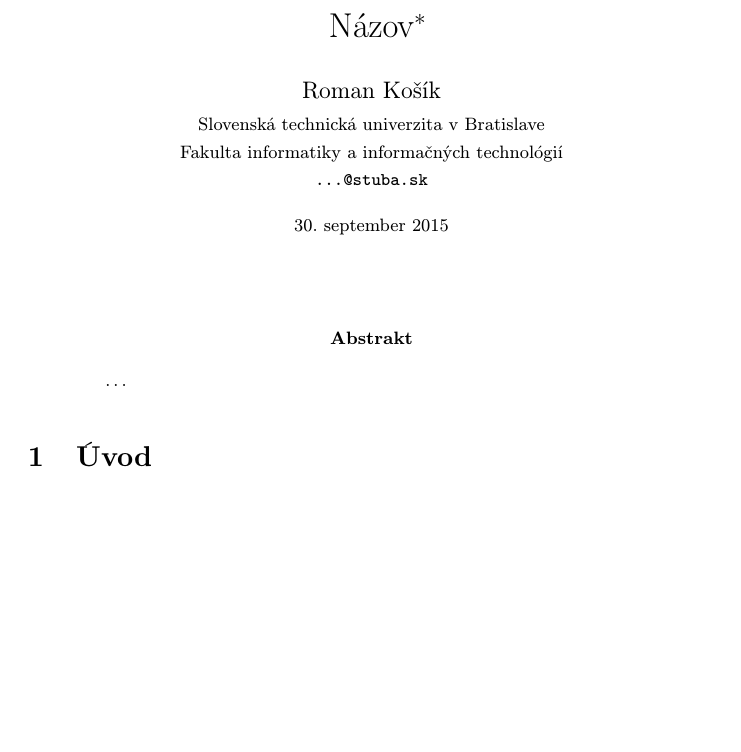
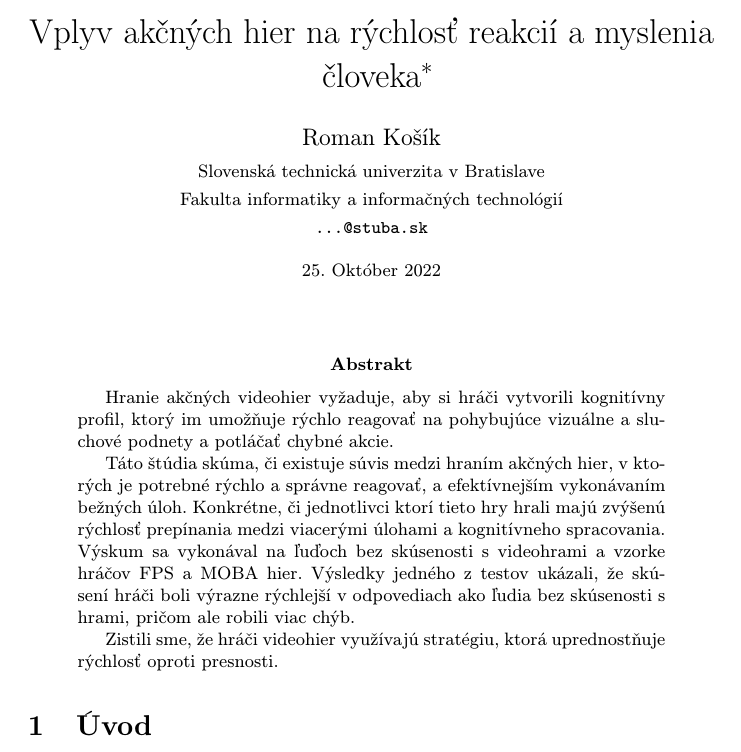
Before and after one commit to RomanKos08/MIP10, a LaTeX paper (clanok.tex): part of page 1 of 3, cut at the place of the change, the shorter picture padded with empty space. Compiled offline with pdfLaTeX.

Commit message:
doplneni abstrakt a hlavicka

```diff
--- a/clanok.tex
+++ b/clanok.tex
@@ -15,7 +15,7 @@
 
 \pagestyle{headings}
 
-\title{Názov\thanks{Semestrálny projekt v predmete Metódy inžinierskej práce, ak. rok 2022/23, vedenie: Meno Priezvisko}} % meno a priezvisko vyučujúceho na cvičeniach
+\title{Vplyv akčných hier na rýchlosť reakcií a myslenia človeka\thanks{Semestrálny projekt v predmete Metódy inžinierskej práce, ak. rok 2022/23, vedenie: Vladimír Mlynarovič}} % meno a priezvisko vyučujúceho na cvičeniach
 
 \author{Roman Košík\\[2pt]
 	{\small Slovenská technická univerzita v Bratislave}\\
@@ -23,7 +23,7 @@
 	{\small \texttt{...@stuba.sk}}
 	}
 
-\date{\small 30. september 2015} % upravte
+\date{\small 25. Október 2022} % upravte
 
 
 
@@ -32,7 +32,11 @@
 \maketitle
 
 \begin{abstract}
-\ldots
+Hranie akčných videohier vyžaduje, aby si hráči vytvorili kognitívny profil, ktorý im umožňuje rýchlo reagovať na pohybujúce vizuálne a sluchové podnety a potláčať chybné akcie.
+
+Táto štúdia skúma, či existuje súvis medzi hraním akčných hier, v ktorých je potrebné rýchlo a správne reagovať,  a efektívnejším vykonávaním bežných úloh. Konkrétne, či jednotlivci ktorí tieto hry hrali majú zvýšenú rýchlosť prepínania medzi viacerými úlohami a kognitívneho spracovania. Výskum sa vykonával na ľuďoch bez skúsenosti s videohrami a vzorke hráčov FPS a MOBA hier. Výsledky jedného z testov ukázali, že skúsení hráči boli výrazne rýchlejší v odpovediach ako ľudia bez skúsenosti s hrami, pričom ale robili viac chýb.
+
+Zistili sme, že hráči videohier využívajú stratégiu, ktorá uprednostňuje rýchlosť oproti presnosti.
 \end{abstract}
 
 
```
Also changed, not shown: clanok.pdf (added), clanok.tex (2 more changed lines).
